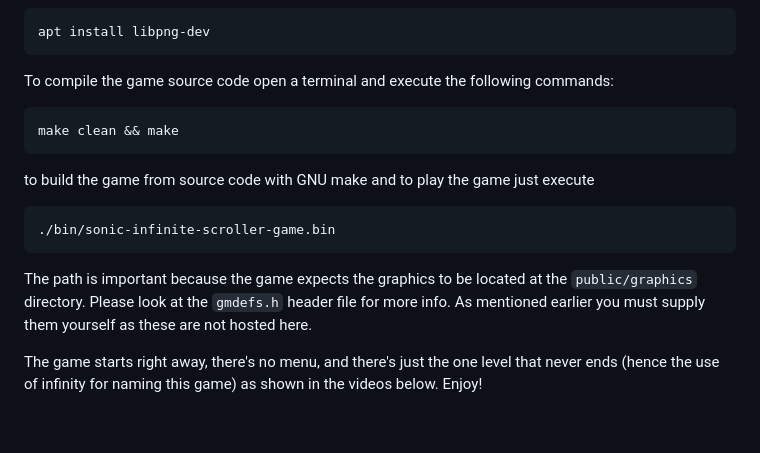
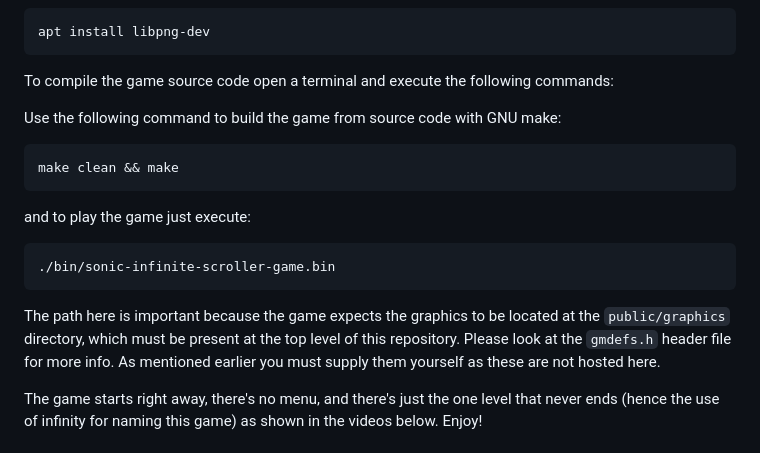
Before and after one commit to misael-diaz/sonic-infinite-scroller-game-dev, a Markdown page: README.md, the part around the change. Rendered like a GitHub page; blank space fills up the shorter version.

Commit message:
revises game building info

````diff
--- a/README.md
+++ b/README.md
@@ -94,17 +94,21 @@ apt install libpng-dev
 
 To compile the game source code open a terminal and execute the following commands:
 
+Use the following command to build the game from source code with GNU make:
+
 ```sh
 make clean && make
 ```
-to build the game from source code with GNU make and to play the game just execute
+
+and to play the game just execute:
 
 ```sh
 ./bin/sonic-infinite-scroller-game.bin
 ```
 
-The path is important because the game expects the graphics to be located at the
-`public/graphics` directory. Please look at the `gmdefs.h` header file for more info.
+The path here is important because the game expects the graphics to be located at the
+`public/graphics` directory, which must be present at the top level of this repository.
+Please look at the `gmdefs.h` header file for more info.
 As mentioned earlier you must supply them yourself as these are not hosted here.
 
 The game starts right away, there's no menu, and there's just the one level that never
````
